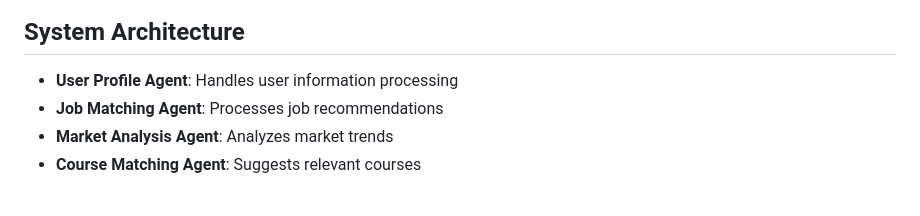
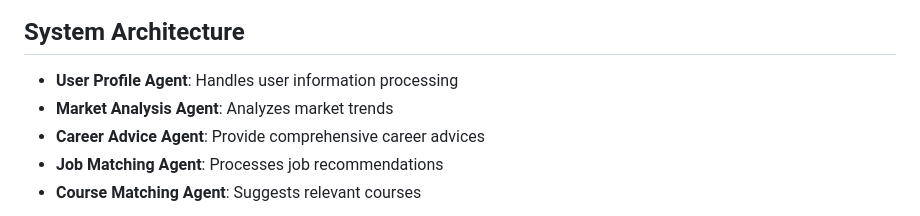
Before and after one commit to NoahIsARider/ZhituCareer, a Markdown page: README.md, the part around the change. Drawn GitHub-style.

```diff
--- a/README.md
+++ b/README.md
@@ -123,8 +123,9 @@ This integration allows for dynamic data collection and processing, ensuring use
 ## System Architecture
 
 - **User Profile Agent**: Handles user information processing
+- **Market Analysis Agent**: Analyzes market trends
+- **Career Advice Agent**: Provide comprehensive career advices
 - **Job Matching Agent**: Processes job recommendations
-- **Market Analysis Agent**: Analyzes market trends
 - **Course Matching Agent**: Suggests relevant courses
 <div align=center>
 
```
